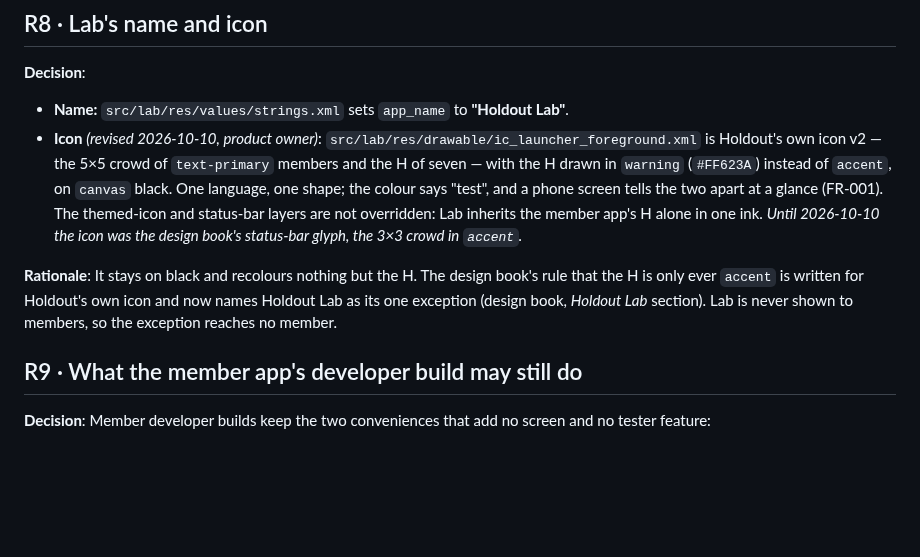
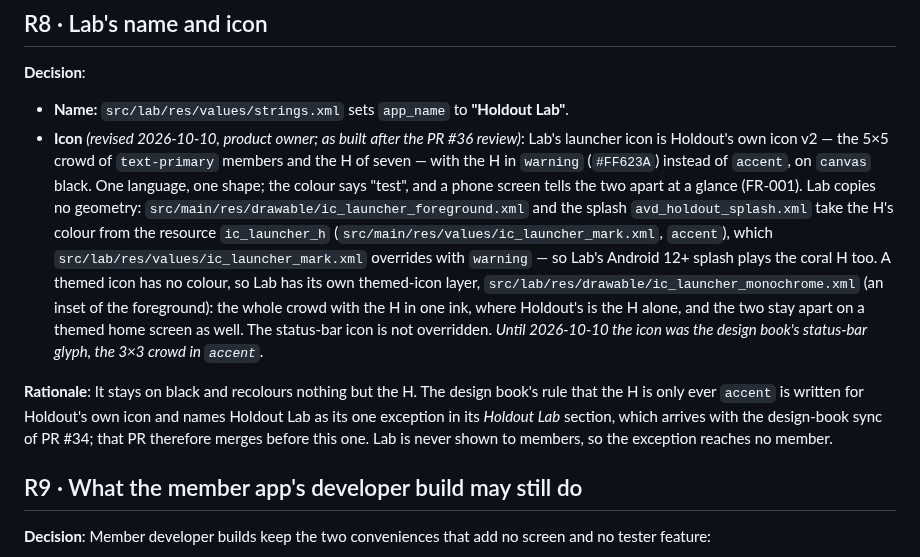
Before and after one commit to illia-loshchinin/holdout, a Markdown page: specs/004-lab-and-member-apps/research.md, the part around the change. Drawn GitHub-style; blank space fills up the shorter version.

Commit message:
docs(plan): 004 research R8 and the Choose rows describe the Lab icon and lines as built
PR #36 review, findings 1, 3, 8 and 9: the H colour is a resource Lab
overrides, so Lab copies no geometry and its splash plays the coral H; Lab's
own themed-icon layer is the whole crowd with the H, apart from Holdout's H
alone. The design book's Holdout Lab section arrives with PR #34, which
merges first. The Choose rows say the Daily 25 and the 7-day count the same
way and the 21-day counts more strictly.

```diff
--- a/specs/004-lab-and-member-apps/research.md
+++ b/specs/004-lab-and-member-apps/research.md
@@ -145,9 +145,9 @@ Constitution X forbids the recorder, which is code that records, and the check e
 
 **Decision**:
 - **Name:** `src/lab/res/values/strings.xml` sets `app_name` to **"Holdout Lab"**.
-- **Icon** *(revised 2026-10-10, product owner)*: `src/lab/res/drawable/ic_launcher_foreground.xml` is Holdout's own icon v2 — the 5×5 crowd of `text-primary` members and the H of seven — with the H drawn in `warning` (`#FF623A`) instead of `accent`, on `canvas` black. One language, one shape; the colour says "test", and a phone screen tells the two apart at a glance (FR-001). The themed-icon and status-bar layers are not overridden: Lab inherits the member app's H alone in one ink. *Until 2026-10-10 the icon was the design book's status-bar glyph, the 3×3 crowd in `accent`.*
+- **Icon** *(revised 2026-10-10, product owner; as built after the PR #36 review)*: Lab's launcher icon is Holdout's own icon v2 — the 5×5 crowd of `text-primary` members and the H of seven — with the H in `warning` (`#FF623A`) instead of `accent`, on `canvas` black. One language, one shape; the colour says "test", and a phone screen tells the two apart at a glance (FR-001). Lab copies no geometry: `src/main/res/drawable/ic_launcher_foreground.xml` and the splash `avd_holdout_splash.xml` take the H's colour from the resource `ic_launcher_h` (`src/main/res/values/ic_launcher_mark.xml`, `accent`), which `src/lab/res/values/ic_launcher_mark.xml` overrides with `warning` — so Lab's Android 12+ splash plays the coral H too. A themed icon has no colour, so Lab has its own themed-icon layer, `src/lab/res/drawable/ic_launcher_monochrome.xml` (an inset of the foreground): the whole crowd with the H in one ink, where Holdout's is the H alone, and the two stay apart on a themed home screen as well. The status-bar icon is not overridden. *Until 2026-10-10 the icon was the design book's status-bar glyph, the 3×3 crowd in `accent`.*
 
-**Rationale**: It stays on black and recolours nothing but the H. The design book's rule that the H is only ever `accent` is written for Holdout's own icon and now names Holdout Lab as its one exception (design book, *Holdout Lab* section). Lab is never shown to members, so the exception reaches no member.
+**Rationale**: It stays on black and recolours nothing but the H. The design book's rule that the H is only ever `accent` is written for Holdout's own icon and names Holdout Lab as its one exception in its *Holdout Lab* section, which arrives with the design-book sync of PR #34; that PR therefore merges before this one. Lab is never shown to members, so the exception reaches no member.
 
 ## R9 · What the member app's developer build may still do
 
```
Also changed, not shown: 1 other file.
